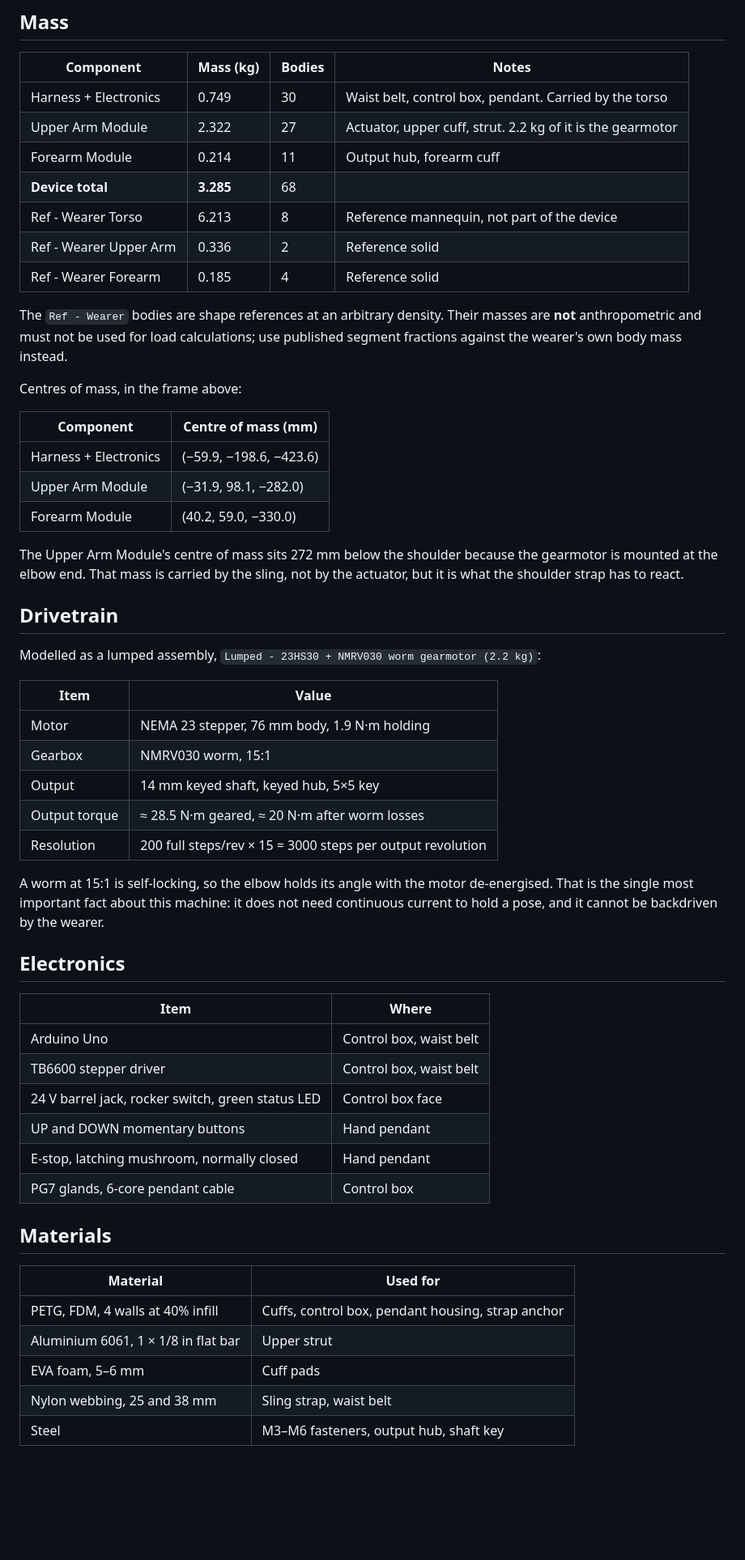
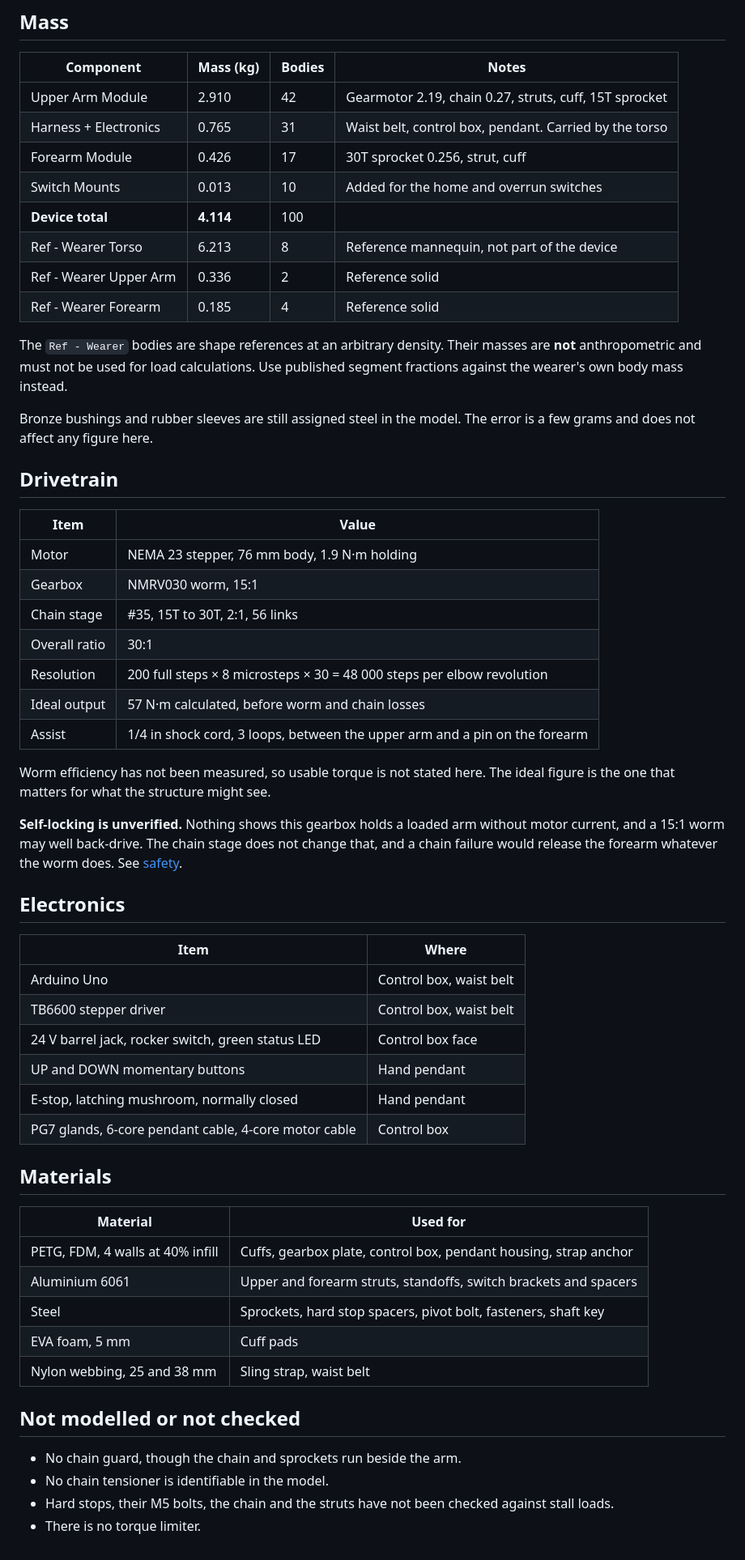
Before and after one commit to VK12034/exo-arm, a Markdown page: cad/README.md, the part around one of its changes. Shown at 81% size. Drawn GitHub-style; blank space fills up the shorter version.

```diff
--- a/cad/README.md
+++ b/cad/README.md
@@ -58,46 +105,41 @@ harness, not driven.
 
 | Component | Mass (kg) | Bodies | Notes |
 |---|---|---|---|
-| Harness + Electronics | 0.749 | 30 | Waist belt, control box, pendant. Carried by the torso |
-| Upper Arm Module | 2.322 | 27 | Actuator, upper cuff, strut. 2.2 kg of it is the gearmotor |
-| Forearm Module | 0.214 | 11 | Output hub, forearm cuff |
-| **Device total** | **3.285** | 68 | |
+| Upper Arm Module | 2.910 | 42 | Gearmotor 2.19, chain 0.27, struts, cuff, 15T sprocket |
+| Harness + Electronics | 0.765 | 31 | Waist belt, control box, pendant. Carried by the torso |
+| Forearm Module | 0.426 | 17 | 30T sprocket 0.256, strut, cuff |
+| Switch Mounts | 0.013 | 10 | Added for the home and overrun switches |
+| **Device total** | **4.114** | 100 | |
 | Ref - Wearer Torso | 6.213 | 8 | Reference mannequin, not part of the device |
 | Ref - Wearer Upper Arm | 0.336 | 2 | Reference solid |
 | Ref - Wearer Forearm | 0.185 | 4 | Reference solid |
 
 The `Ref - Wearer` bodies are shape references at an arbitrary density. Their
-masses are **not** anthropometric and must not be used for load calculations;
-use published segment fractions against the wearer's own body mass instead.
+masses are **not** anthropometric and must not be used for load calculations.
+Use published segment fractions against the wearer's own body mass instead.
 
-Centres of mass, in the frame above:
-
-| Component | Centre of mass (mm) |
-|---|---|
-| Harness + Electronics | (−59.9, −198.6, −423.6) |
-| Upper Arm Module | (−31.9, 98.1, −282.0) |
-| Forearm Module | (40.2, 59.0, −330.0) |
-
-The Upper Arm Module's centre of mass sits 272 mm below the shoulder because
-the gearmotor is mounted at the elbow end. That mass is carried by the sling,
-not by the actuator, but it is what the shoulder strap has to react.
+Bronze bushings and rubber sleeves are still assigned steel in the model. The
+error is a few grams and does not affect any figure here.
 
 ## Drivetrain
-
-Modelled as a lumped assembly, `Lumped - 23HS30 + NMRV030 worm gearmotor (2.2 kg)`:
 
 | Item | Value |
 |---|---|
 | Motor | NEMA 23 stepper, 76 mm body, 1.9 N·m holding |
 | Gearbox | NMRV030 worm, 15:1 |
-| Output | 14 mm keyed shaft, keyed hub, 5×5 key |
-| Output torque | ≈ 28.5 N·m geared, ≈ 20 N·m after worm losses |
-| Resolution | 200 full steps/rev × 15 = 3000 steps per output revolution |
+| Chain stage | #35, 15T to 30T, 2:1, 56 links |
+| Overall ratio | 30:1 |
+| Resolution | 200 full steps × 8 microsteps × 30 = 48 000 steps per elbow revolution |
+| Ideal output | 57 N·m calculated, before worm and chain losses |
+| Assist | 1/4 in shock cord, 3 loops, between the upper arm and a pin on the forearm |
 
-A worm at 15:1 is self-locking, so the elbow holds its angle with the motor
-de-energised. That is the single most important fact about this machine: it
-does not need continuous current to hold a pose, and it cannot be backdriven
-by the wearer.
+Worm efficiency has not been measured, so usable torque is not stated here.
+The ideal figure is the one that matters for what the structure might see.
+
+**Self-locking is unverified.** Nothing shows this gearbox holds a loaded arm
+without motor current, and a 15:1 worm may well back-drive. The chain stage does
+not change that, and a chain failure would release the forearm whatever the worm
+does. See [safety](../docs/safety.md).
 
 ## Electronics
 
@@ -108,14 +150,22 @@ by the wearer.
 | 24 V barrel jack, rocker switch, green status LED | Control box face |
 | UP and DOWN momentary buttons | Hand pendant |
 | E-stop, latching mushroom, normally closed | Hand pendant |
-| PG7 glands, 6-core pendant cable | Control box |
+| PG7 glands, 6-core pendant cable, 4-core motor cable | Control box |
 
 ## Materials
 
 | Material | Used for |
 |---|---|
-| PETG, FDM, 4 walls at 40% infill | Cuffs, control box, pendant housing, strap anchor |
-| Aluminium 6061, 1 × 1/8 in flat bar | Upper strut |
-| EVA foam, 5–6 mm | Cuff pads |
+| PETG, FDM, 4 walls at 40% infill | Cuffs, gearbox plate, control box, pendant housing, strap anchor |
+| Aluminium 6061 | Upper and forearm struts, standoffs, switch brackets and spacers |
+| Steel | Sprockets, hard stop spacers, pivot bolt, fasteners, shaft key |
+| EVA foam, 5 mm | Cuff pads |
 | Nylon webbing, 25 and 38 mm | Sling strap, waist belt |
-| Steel | M3–M6 fasteners, output hub, shaft key |
+
+## Not modelled or not checked
+
+- No chain guard, though the chain and sprockets run beside the arm.
+- No chain tensioner is identifiable in the model.
+- Hard stops, their M5 bolts, the chain and the struts have not been checked
+  against stall loads.
+- There is no torque limiter.
```
Also changed, not shown: other parts of cad/README.md (+70 -23 lines), cad/BudgetExoArm.png, 6 other files.
